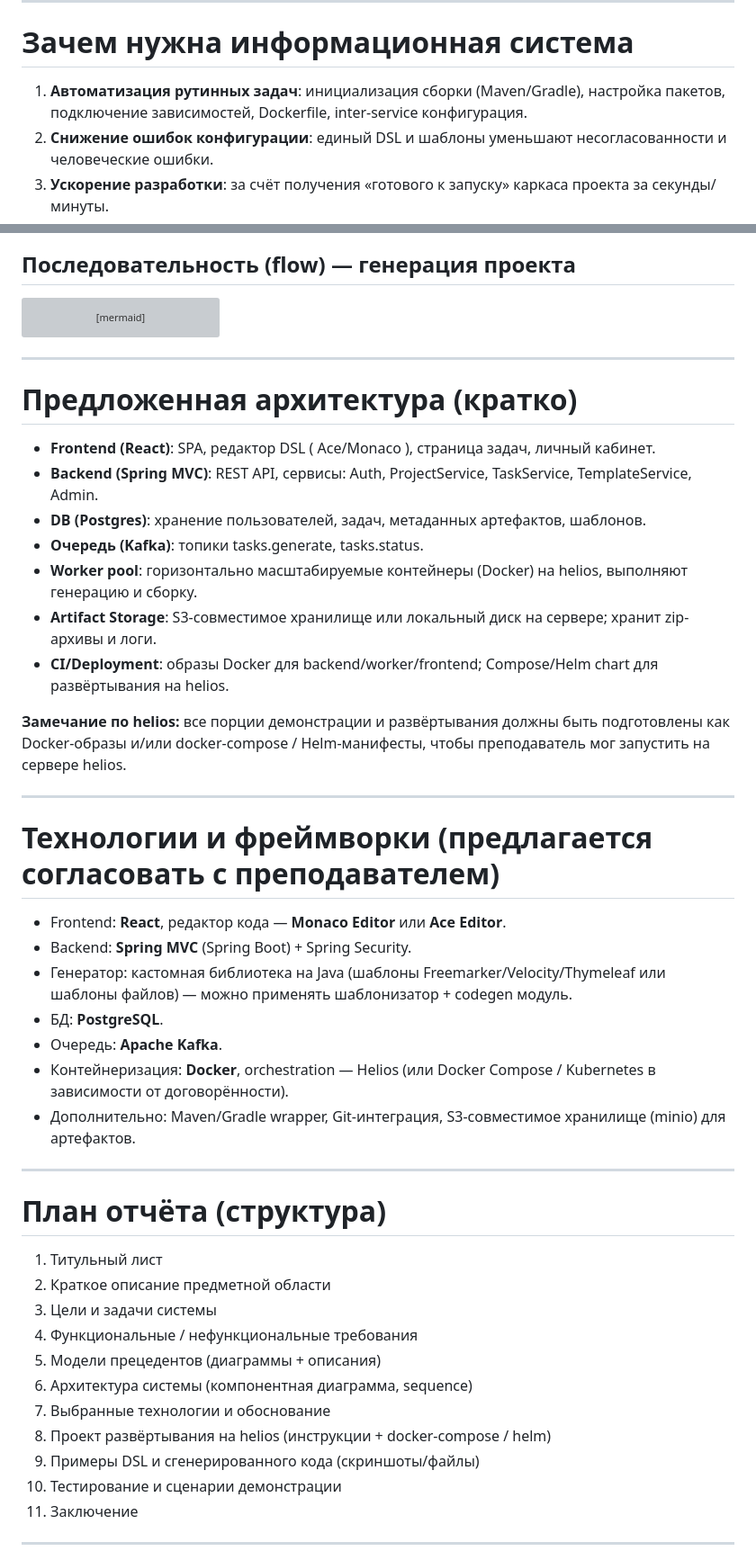
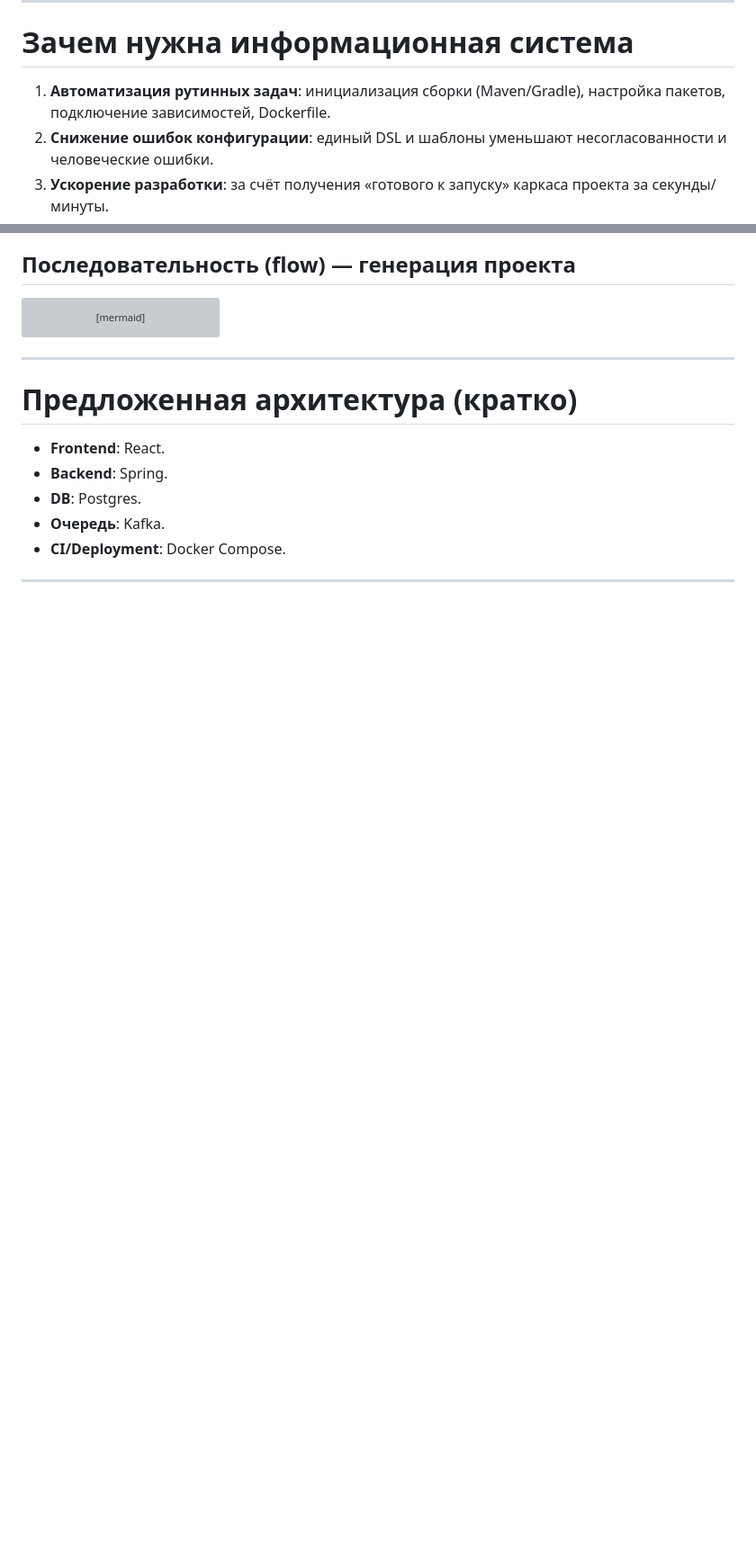
Before and after one commit to vnikolaenko-dev/JArch, a Markdown page: README.md, 2 parts joined by grey strips. Shown at 90% size. Rendered like a GitHub page; blank space fills up the shorter version; grey boxes are pictures that could not be loaded.

```diff
--- a/README.md
+++ b/README.md
@@ -9,7 +9,7 @@
 
 # Зачем нужна информационная система
 
-1. **Автоматизация рутинных задач**: инициализация сборки (Maven/Gradle), настройка пакетов, подключение зависимостей, Dockerfile, inter-service конфигурация.
+1. **Автоматизация рутинных задач**: инициализация сборки (Maven/Gradle), настройка пакетов, подключение зависимостей, Dockerfile.
 2. **Снижение ошибок конфигурации**: единый DSL и шаблоны уменьшают несогласованности и человеческие ошибки.
 3. **Ускорение разработки**: за счёт получения «готового к запуску» каркаса проекта за секунды/минуты.
 4. **Повышение воспроизводимости**: повторяемые шаблоны архитектур и облачное хранилище конфигураций.
@@ -127,43 +127,10 @@ sequenceDiagram
 
 # Предложенная архитектура (кратко)
 
-* **Frontend (React)**: SPA, редактор DSL ( Ace/Monaco ), страница задач, личный кабинет.
-* **Backend (Spring MVC)**: REST API, сервисы: Auth, ProjectService, TaskService, TemplateService, Admin.
-* **DB (Postgres)**: хранение пользователей, задач, метаданных артефактов, шаблонов.
-* **Очередь (Kafka)**: топики tasks.generate, tasks.status.
-* **Worker pool**: горизонтально масштабируемые контейнеры (Docker) на helios, выполняют генерацию и сборку.
-* **Artifact Storage**: S3-совместимое хранилище или локальный диск на сервере; хранит zip-архивы и логи.
-* **CI/Deployment**: образы Docker для backend/worker/frontend; Compose/Helm chart для развёртывания на helios.
-
-**Замечание по helios:** все порции демонстрации и развёртывания должны быть подготовлены как Docker-образы и/или docker-compose / Helm-манифесты, чтобы преподаватель мог запустить на сервере helios.
+* **Frontend**: React.
+* **Backend**: Spring.
+* **DB**: Postgres.
+* **Очередь**: Kafka.
+* **CI/Deployment**: Docker Compose.
 
 ---
-
-# Технологии и фреймворки (предлагается согласовать с преподавателем)
-
-* Frontend: **React**, редактор кода — **Monaco Editor** или **Ace Editor**.
-* Backend: **Spring MVC** (Spring Boot) + Spring Security.
-* Генератор: кастомная библиотека на Java (шаблоны Freemarker/Velocity/Thymeleaf или шаблоны файлов) — можно применять шаблонизатор + codegen модуль.
-* БД: **PostgreSQL**.
-* Очередь: **Apache Kafka**.
-* Контейнеризация: **Docker**, orchestration — Helios (или Docker Compose / Kubernetes в зависимости от договорённости).
-* Дополнительно: Maven/Gradle wrapper, Git-интеграция, S3-совместимое хранилище (minio) для артефактов.
-
----
-
-# План отчёта (структура)
-
-1. Титульный лист
-2. Краткое описание предметной области
-3. Цели и задачи системы
-4. Функциональные / нефункциональные требования
-5. Модели прецедентов (диаграммы + описания)
-6. Архитектура системы (компонентная диаграмма, sequence)
-7. Выбранные технологии и обоснование
-8. Проект развёртывания на helios (инструкции + docker-compose / helm)
-9. Примеры DSL и сгенерированного кода (скриншоты/файлы)
-10. Тестирование и сценарии демонстрации
-11. Заключение
-
----
-
```
Also changed, not shown: other parts of README.md (+1 -54 lines).
